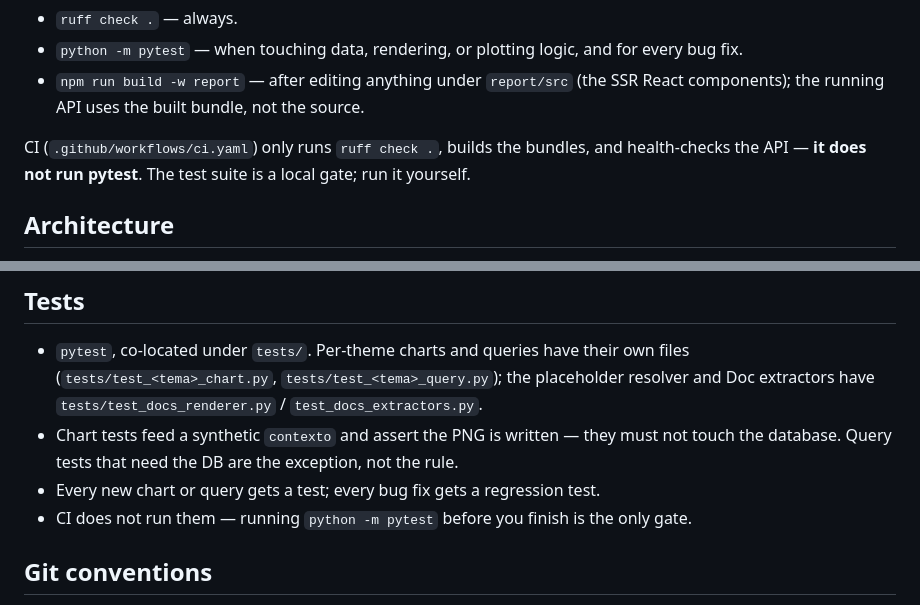
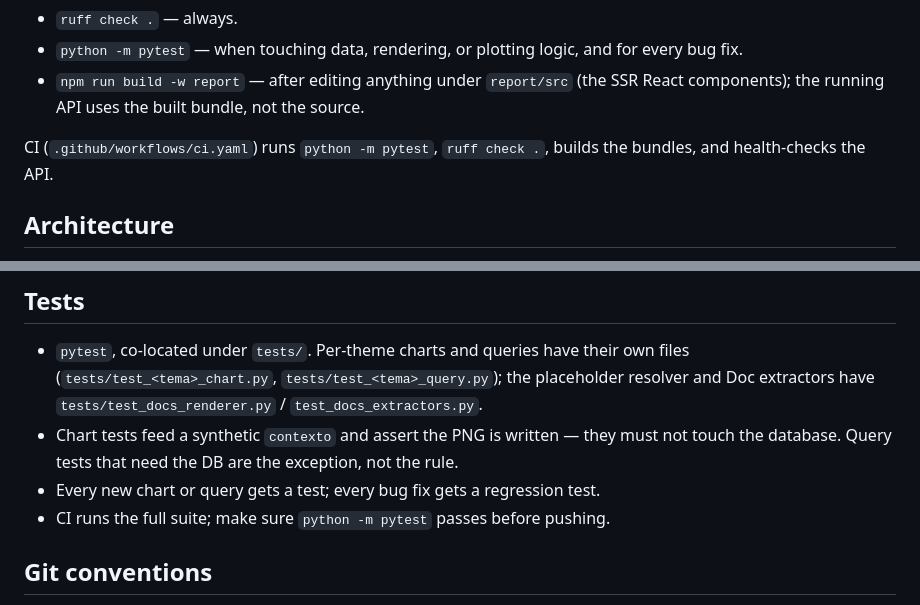
Before and after one commit to OCA-UFCG/Automatic-Reporting, a Markdown page: CLAUDE.md, 2 parts joined by grey strips. Drawn GitHub-style.

Commit message:
docs: CI passa a rodar a suite de testes

```diff
--- a/CLAUDE.md
+++ b/CLAUDE.md
@@ -91,9 +91,8 @@ Validation before finishing a change:
 - `npm run build -w report` — after editing anything under `report/src` (the SSR
   React components); the running API uses the built bundle, not the source.
 
-CI (`.github/workflows/ci.yaml`) only runs `ruff check .`, builds the bundles, and
-health-checks the API — **it does not run pytest**. The test suite is a local gate; run
-it yourself.
+CI (`.github/workflows/ci.yaml`) runs `python -m pytest`, `ruff check .`, builds the
+bundles, and health-checks the API.
 
 ## Architecture
 
@@ -196,7 +195,7 @@ in `generation.py` are the fullest example):
 - Chart tests feed a synthetic `contexto` and assert the PNG is written — they must not
   touch the database. Query tests that need the DB are the exception, not the rule.
 - Every new chart or query gets a test; every bug fix gets a regression test.
-- CI does not run them — running `python -m pytest` before you finish is the only gate.
+- CI runs the full suite; make sure `python -m pytest` passes before pushing.
 
 ## Git conventions
 
```
